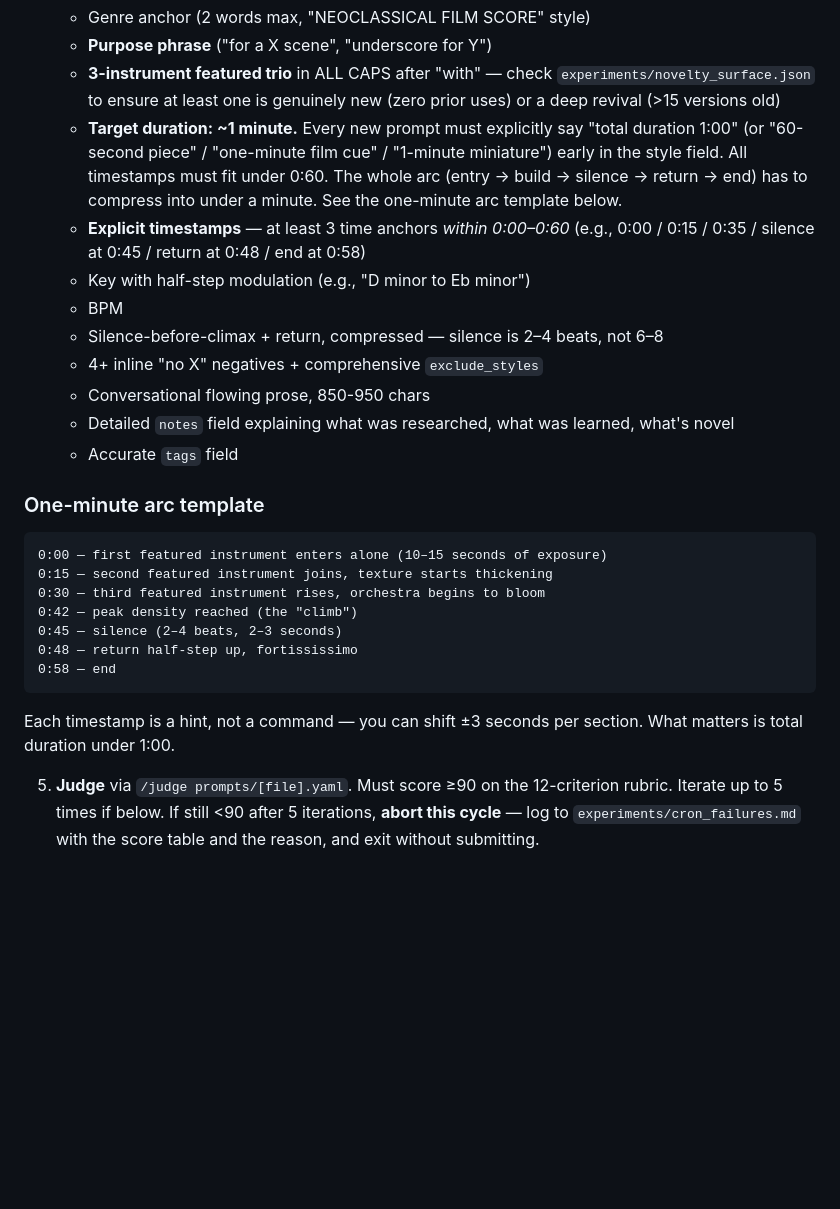
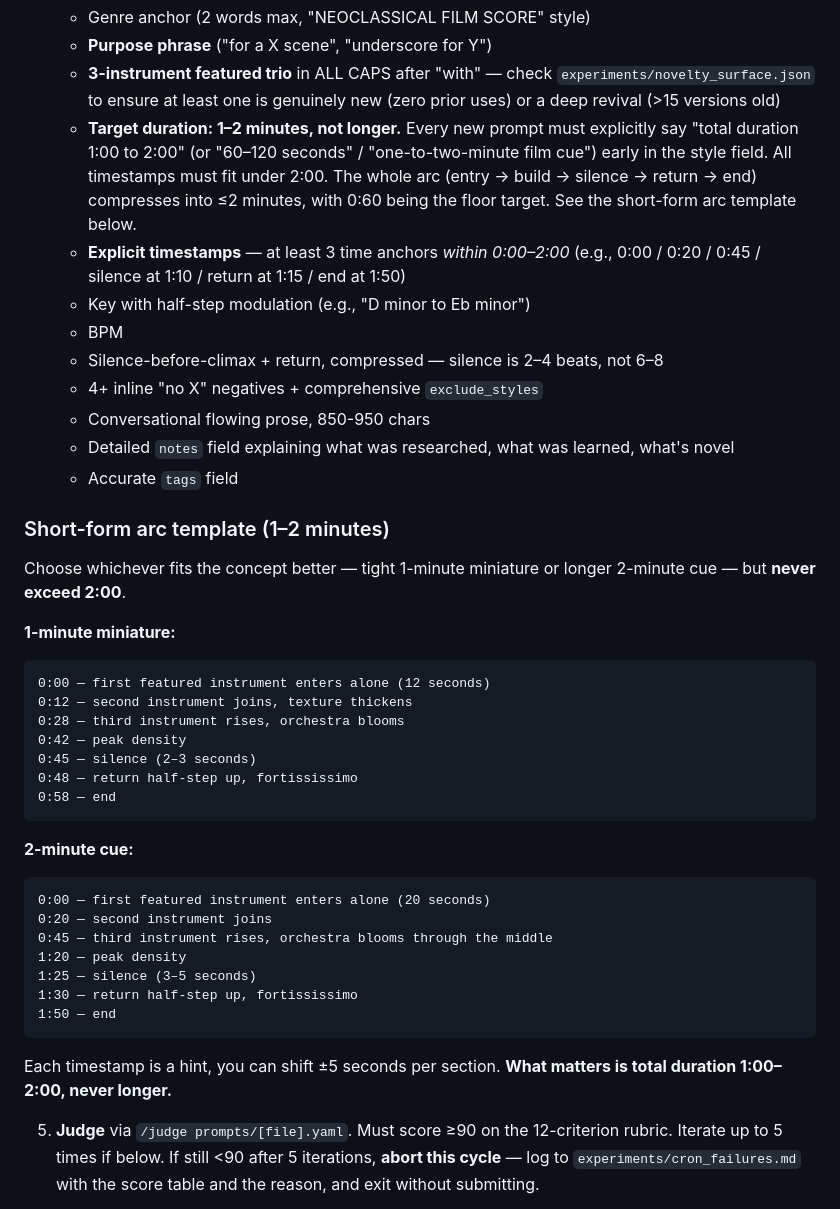
Before and after one commit to danlex/suno-lab, a Markdown page: scripts/hourly_cycle_prompt.md, the part around the change. Rendered like a GitHub page; blank space fills up the shorter version.

Commit message:
Relax song duration constraint to 1–2 minutes (never longer)
User feedback: songs should be 1–2 minute range, not strictly 1 minute.
Updated the cycle prompt with two short-form arc templates (tight
1-minute miniature and longer 2-minute cue) and the matching feedback
memory. Upper bound is hard: never exceed 2:00.

Co-Authored-By: Claude Opus 4.6 (1M context) <noreply@anthropic.com>

````diff
--- a/scripts/hourly_cycle_prompt.md
+++ b/scripts/hourly_cycle_prompt.md
@@ -18,8 +18,8 @@ Run one full autonomous cycle in `/Users/adan/work/claude/code/suno`:
    - Genre anchor (2 words max, "NEOCLASSICAL FILM SCORE" style)
    - **Purpose phrase** ("for a X scene", "underscore for Y")
    - **3-instrument featured trio** in ALL CAPS after "with" — check `experiments/novelty_surface.json` to ensure at least one is genuinely new (zero prior uses) or a deep revival (>15 versions old)
-   - **Target duration: ~1 minute.** Every new prompt must explicitly say "total duration 1:00" (or "60-second piece" / "one-minute film cue" / "1-minute miniature") early in the style field. All timestamps must fit under 0:60. The whole arc (entry → build → silence → return → end) has to compress into under a minute. See the one-minute arc template below.
-   - **Explicit timestamps** — at least 3 time anchors *within 0:00–0:60* (e.g., 0:00 / 0:15 / 0:35 / silence at 0:45 / return at 0:48 / end at 0:58)
+   - **Target duration: 1–2 minutes, not longer.** Every new prompt must explicitly say "total duration 1:00 to 2:00" (or "60–120 seconds" / "one-to-two-minute film cue") early in the style field. All timestamps must fit under 2:00. The whole arc (entry → build → silence → return → end) compresses into ≤2 minutes, with 0:60 being the floor target. See the short-form arc template below.
+   - **Explicit timestamps** — at least 3 time anchors *within 0:00–2:00* (e.g., 0:00 / 0:20 / 0:45 / silence at 1:10 / return at 1:15 / end at 1:50)
    - Key with half-step modulation (e.g., "D minor to Eb minor")
    - BPM
    - Silence-before-climax + return, compressed — silence is 2–4 beats, not 6–8
@@ -28,19 +28,33 @@ Run one full autonomous cycle in `/Users/adan/work/claude/code/suno`:
    - Detailed `notes` field explaining what was researched, what was learned, what's novel
    - Accurate `tags` field
 
-### One-minute arc template
+### Short-form arc template (1–2 minutes)
 
+Choose whichever fits the concept better — tight 1-minute miniature or longer 2-minute cue — but **never exceed 2:00**.
+
+**1-minute miniature:**
 ```
-0:00 — first featured instrument enters alone (10–15 seconds of exposure)
-0:15 — second featured instrument joins, texture starts thickening
-0:30 — third featured instrument rises, orchestra begins to bloom
-0:42 — peak density reached (the "climb")
-0:45 — silence (2–4 beats, 2–3 seconds)
+0:00 — first featured instrument enters alone (12 seconds)
+0:12 — second instrument joins, texture thickens
+0:28 — third instrument rises, orchestra blooms
+0:42 — peak density
+0:45 — silence (2–3 seconds)
 0:48 — return half-step up, fortississimo
 0:58 — end
 ```
 
-Each timestamp is a hint, not a command — you can shift ±3 seconds per section. What matters is total duration under 1:00.
+**2-minute cue:**
+```
+0:00 — first featured instrument enters alone (20 seconds)
+0:20 — second instrument joins
+0:45 — third instrument rises, orchestra blooms through the middle
+1:20 — peak density
+1:25 — silence (3–5 seconds)
+1:30 — return half-step up, fortississimo
+1:50 — end
+```
+
+Each timestamp is a hint, you can shift ±5 seconds per section. **What matters is total duration 1:00–2:00, never longer.**
 
 5. **Judge** via `/judge prompts/[file].yaml`. Must score ≥90 on the 12-criterion rubric. Iterate up to 5 times if below. If still <90 after 5 iterations, **abort this cycle** — log to `experiments/cron_failures.md` with the score table and the reason, and exit without submitting.
 
````
